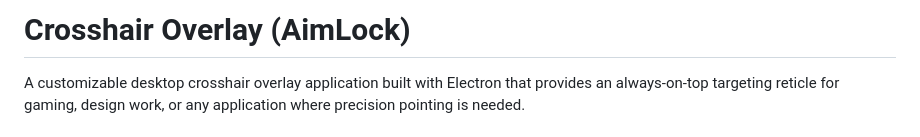
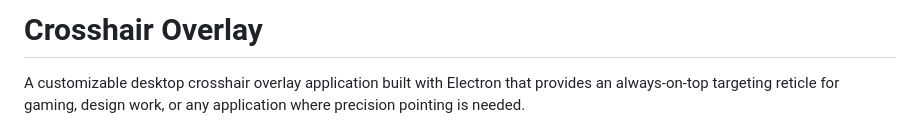
Before and after one commit to edddie7z/crosshair-overlay, a Markdown page: README.md, the part around the change. Rendered like a GitHub page.

```diff
--- a/README.md
+++ b/README.md
@@ -1,4 +1,4 @@
-# Crosshair Overlay (AimLock)
+# Crosshair Overlay
 
 A customizable desktop crosshair overlay application built with Electron that provides an always-on-top targeting reticle for gaming, design work, or any application where precision pointing is needed.
 
```
